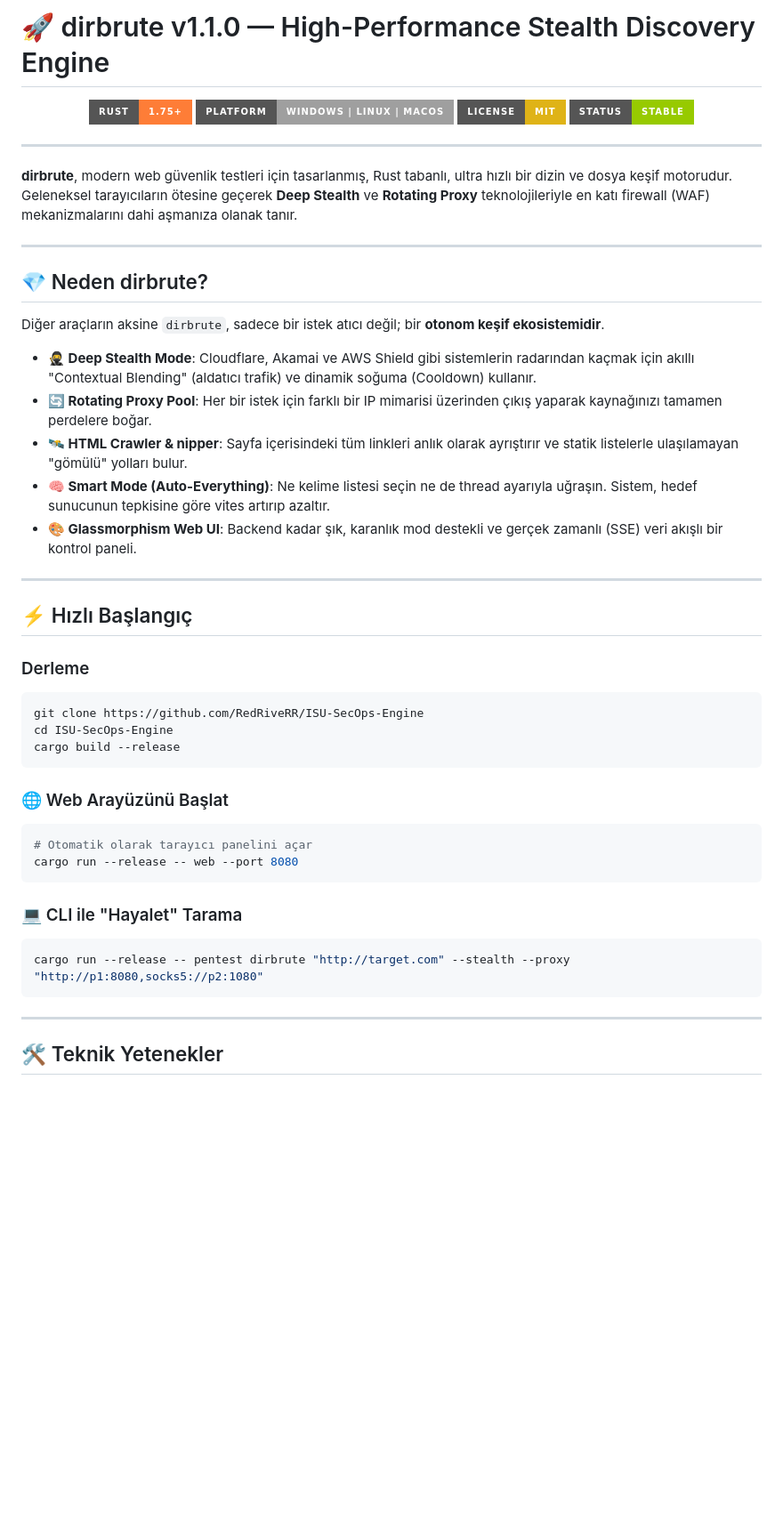
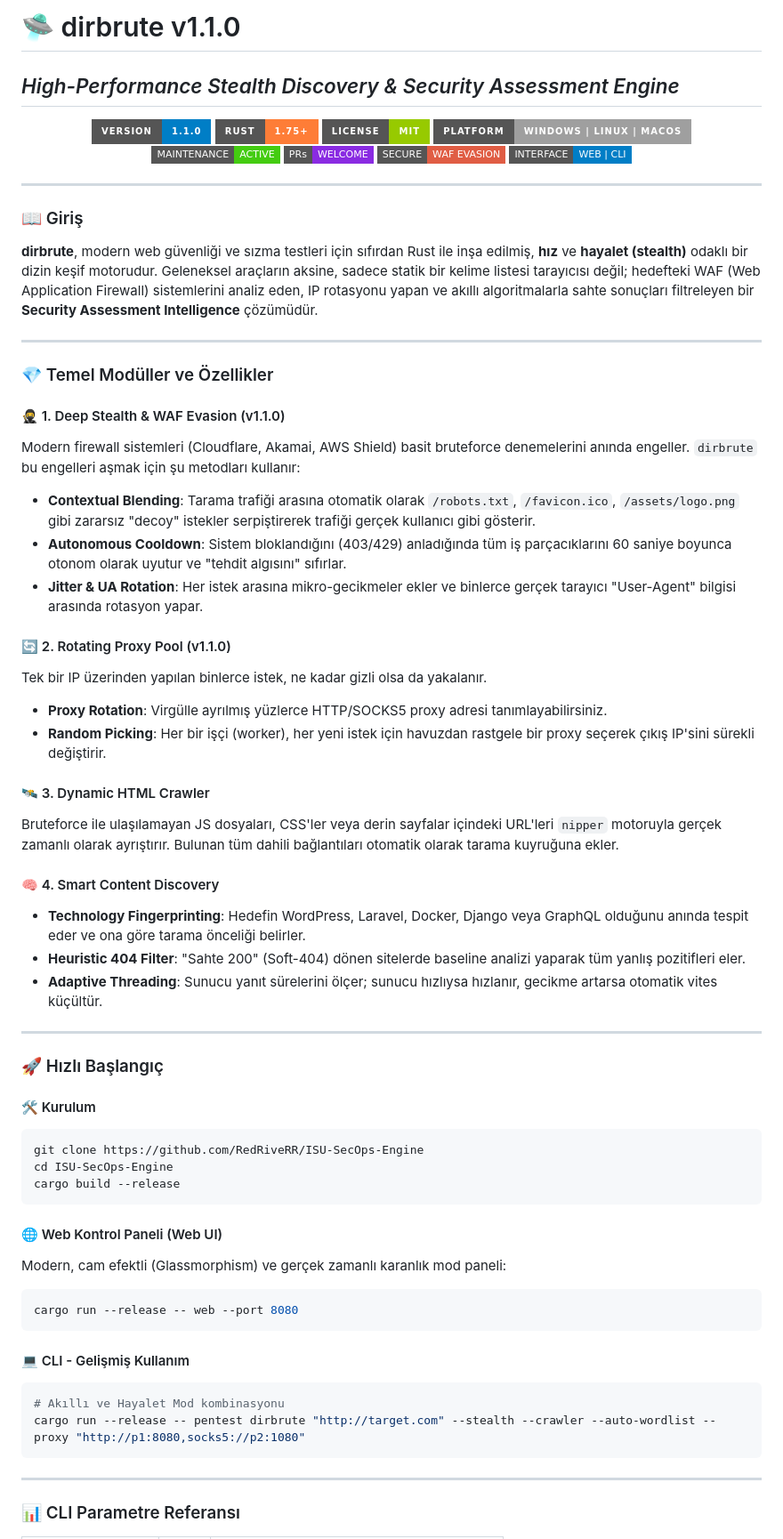
Before and after one commit to RedRiveRR/ISU-SecOps-Engine, a Markdown page: README.md, the part around one of its changes. Shown at 89% size. Rendered like a GitHub page; badges without logos; blank space fills up the shorter version.

Commit message:
docs: finalize maximalist README with badges and in-depth info

````diff
--- a/README.md
+++ b/README.md
@@ -1,51 +1,71 @@
-# 🚀 dirbrute v1.1.0 — High-Performance Stealth Discovery Engine
+# 🛸 dirbrute v1.1.0
+## *High-Performance Stealth Discovery & Security Assessment Engine*
 
 <div align="center">
-  <img src="https://img.shields.io/badge/Rust-1.75%2B-orange.svg?style=for-the-badge&logo=rust" />
-  <img src="https://img.shields.io/badge/Platform-Windows%20%7C%20Linux%20%7C%20MacOS-lightgrey?style=for-the-badge" />
-  <img src="https://img.shields.io/badge/License-MIT-yellow.svg?style=for-the-badge" />
-  <img src="https://img.shields.io/badge/Status-Stable-green.svg?style=for-the-badge" />
+  <img src="https://img.shields.io/badge/VERSION-1.1.0-blue?style=for-the-badge&logo=github" />
+  <img src="https://img.shields.io/badge/RUST-1.75%2B-orange?style=for-the-badge&logo=rust" />
+  <img src="https://img.shields.io/badge/LICENSE-MIT-green?style=for-the-badge" />
+  <img src="https://img.shields.io/badge/PLATFORM-WINDOWS%20%7C%20LINUX%20%7C%20MACOS-lightgrey?style=for-the-badge" />
+  <br>
+  <img src="https://img.shields.io/badge/MAINTENANCE-ACTIVE-brightgreen?style=flat-square" />
+  <img src="https://img.shields.io/badge/PRs-WELCOME-blueviolet?style=flat-square" />
+  <img src="https://img.shields.io/badge/SECURE-WAF_EVASION-red?style=flat-square" />
+  <img src="https://img.shields.io/badge/INTERFACE-WEB_%7C_CLI-blue?style=flat-square" />
 </div>
 
 ---
 
-**dirbrute**, modern web güvenlik testleri için tasarlanmış, Rust tabanlı, ultra hızlı bir dizin ve dosya keşif motorudur. Geleneksel tarayıcıların ötesine geçerek **Deep Stealth** ve **Rotating Proxy** teknolojileriyle en katı firewall (WAF) mekanizmalarını dahi aşmanıza olanak tanır.
+### 📖 Giriş
+
+**dirbrute**, modern web güvenliği ve sızma testleri için sıfırdan Rust ile inşa edilmiş, **hız** ve **hayalet (stealth)** odaklı bir dizin keşif motorudur. Geleneksel araçların aksine, sadece statik bir kelime listesi tarayıcısı değil; hedefteki WAF (Web Application Firewall) sistemlerini analiz eden, IP rotasyonu yapan ve akıllı algoritmalarla sahte sonuçları filtreleyen bir **Security Assessment Intelligence** çözümüdür.
 
 ---
 
-## 💎 Neden dirbrute?
+### 💎 Temel Modüller ve Özellikler
 
-Diğer araçların aksine `dirbrute`, sadece bir istek atıcı değil; bir **otonom keşif ekosistemidir**.
+#### 🥷 1. Deep Stealth & WAF Evasion (v1.1.0)
+Modern firewall sistemleri (Cloudflare, Akamai, AWS Shield) basit bruteforce denemelerini anında engeller. `dirbrute` bu engelleri aşmak için şu metodları kullanır:
+- **Contextual Blending**: Tarama trafiği arasına otomatik olarak `/robots.txt`, `/favicon.ico`, `/assets/logo.png` gibi zararsız "decoy" istekler serpiştirerek trafiği gerçek kullanıcı gibi gösterir.
+- **Autonomous Cooldown**: Sistem bloklandığını (403/429) anladığında tüm iş parçacıklarını 60 saniye boyunca otonom olarak uyutur ve "tehdit algısını" sıfırlar.
+- **Jitter & UA Rotation**: Her istek arasına mikro-gecikmeler ekler ve binlerce gerçek tarayıcı "User-Agent" bilgisi arasında rotasyon yapar.
 
-- **🥷 Deep Stealth Mode**: Cloudflare, Akamai ve AWS Shield gibi sistemlerin radarından kaçmak için akıllı "Contextual Blending" (aldatıcı trafik) ve dinamik soğuma (Cooldown) kullanır.
-- **🔄 Rotating Proxy Pool**: Her bir istek için farklı bir IP mimarisi üzerinden çıkış yaparak kaynağınızı tamamen perdelere boğar.
-- **🛰️ HTML Crawler & nipper**: Sayfa içerisindeki tüm linkleri anlık olarak ayrıştırır ve statik listelerle ulaşılamayan "gömülü" yolları bulur.
-- **🧠 Smart Mode (Auto-Everything)**: Ne kelime listesi seçin ne de thread ayarıyla uğraşın. Sistem, hedef sunucunun tepkisine göre vites artırıp azaltır.
-- **🎨 Glassmorphism Web UI**: Backend kadar şık, karanlık mod destekli ve gerçek zamanlı (SSE) veri akışlı bir kontrol paneli.
+#### 🔄 2. Rotating Proxy Pool (v1.1.0)
+Tek bir IP üzerinden yapılan binlerce istek, ne kadar gizli olsa da yakalanır.
+- **Proxy Rotation**: Virgülle ayrılmış yüzlerce HTTP/SOCKS5 proxy adresi tanımlayabilirsiniz.
+- **Random Picking**: Her bir işçi (worker), her yeni istek için havuzdan rastgele bir proxy seçerek çıkış IP'sini sürekli değiştirir.
+
+#### 🛰️ 3. Dynamic HTML Crawler
+Bruteforce ile ulaşılamayan JS dosyaları, CSS'ler veya derin sayfalar içindeki URL'leri `nipper` motoruyla gerçek zamanlı olarak ayrıştırır. Bulunan tüm dahili bağlantıları otomatik olarak tarama kuyruğuna ekler.
+
+#### 🧠 4. Smart Content Discovery
+- **Technology Fingerprinting**: Hedefin WordPress, Laravel, Docker, Django veya GraphQL olduğunu anında tespit eder ve ona göre tarama önceliği belirler.
+- **Heuristic 404 Filter**: "Sahte 200" (Soft-404) dönen sitelerde baseline analizi yaparak tüm yanlış pozitifleri eler.
+- **Adaptive Threading**: Sunucu yanıt sürelerini ölçer; sunucu hızlıysa hızlanır, gecikme artarsa otomatik vites küçültür.
 
 ---
 
-## ⚡ Hızlı Başlangıç
+### 🚀 Hızlı Başlangıç
 
-### Derleme
+#### 🛠️ Kurulum
 ```bash
 git clone https://github.com/RedRiveRR/ISU-SecOps-Engine
 cd ISU-SecOps-Engine
 cargo build --release
 ```
 
-### 🌐 Web Arayüzünü Başlat
+#### 🌐 Web Kontrol Paneli (Web UI)
+Modern, cam efektli (Glassmorphism) ve gerçek zamanlı karanlık mod paneli:
 ```bash
-# Otomatik olarak tarayıcı panelini açar
 cargo run --release -- web --port 8080
 ```
 
-### 💻 CLI ile "Hayalet" Tarama
+#### 💻 CLI - Gelişmiş Kullanım
 ```bash
-cargo run --release -- pentest dirbrute "http://target.com" --stealth --proxy "http://p1:8080,socks5://p2:1080"
+# Akıllı ve Hayalet Mod kombinasyonu
+cargo run --release -- pentest dirbrute "http://target.com" --stealth --crawler --auto-wordlist --proxy "http://p1:8080,socks5://p2:1080"
 ```
 
 ---
 
-## 🛠️ Teknik Yetenekler
+### 📊 CLI Parametre Referansı
 
````
Also changed, not shown: other parts of README.md (+24 -15 lines).
